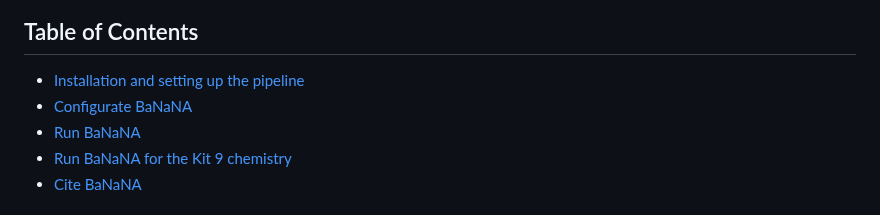
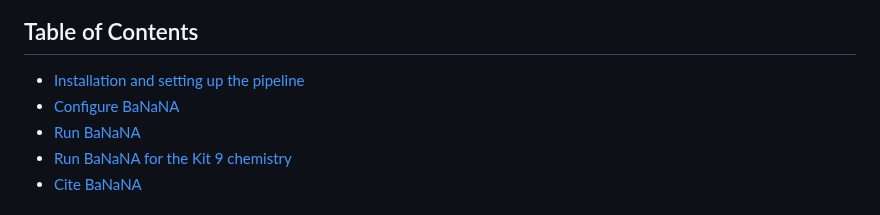
Before and after one commit to ibe-uw/BaNaNA, a Markdown page: README.md, the part around the change. Rendered like a GitHub page.

```diff
--- a/README.md
+++ b/README.md
@@ -11,7 +11,7 @@ Scheme of the pipeline:
 Table of Contents
 -----------------
 - [Installation and setting up the pipeline](#installation-and-setting-up-the-pipeline)
-- [Configurate BaNaNA](#configurate-banana)
+- [Configure BaNaNA](#configue-banana)
 - [Run BaNaNA](#run-banana)
 - [Run BaNaNA for the Kit 9 chemistry](#run-banana-for-the-kit-9-chemistry)
 - [Cite BaNaNA](#cite-banana)
```
